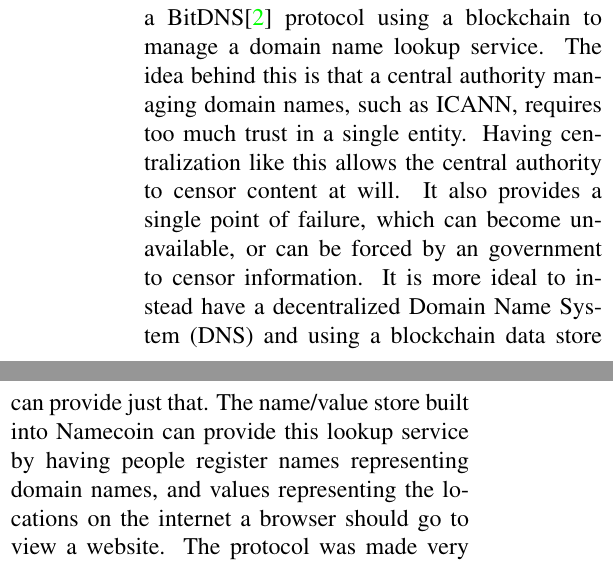
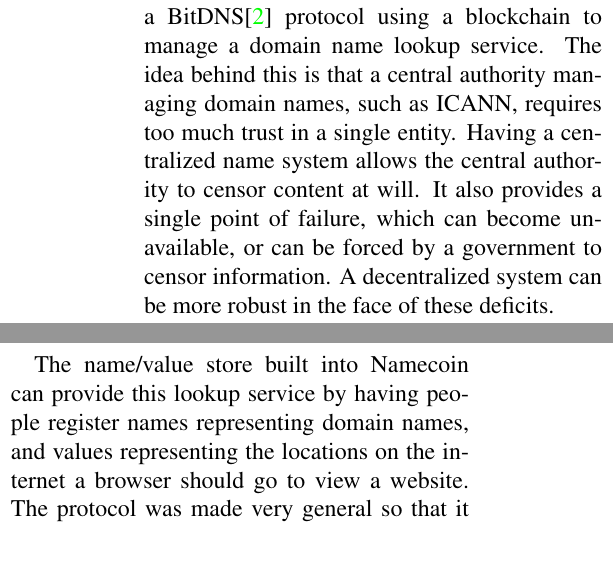
Before and after one commit to citp/namecoin-analysis, a LaTeX paper (paper/paper-namecoin.tex, which reads paper/intro.tex): two parts of the columns of page 1 of 11, joined at a grey line, cut so that both start at the same text. Compiled offline with pdfLaTeX.

Commit message:
Minor changes to intro.

```diff
--- a/paper/intro.tex
+++ b/paper/intro.tex
@@ -5,7 +5,8 @@
 
 Namecoin is an alternative cryptocurrency modeled after Bitcoin\cite{nakamoto2008bitcoin}. Furthermore, it is the first altcoin in the sense that it was the first to create its own blockchain, separate from Bitcoin's. Namecoin shares many similarities with Bitcoin, including the same method for proof of work, the same coin cap, the same block creation time, and all of the same transaction operations. The additional feature of Namecoin is that it has built-in support for posting and updating name/value pairs (same as the more traditional key/value store) to its blockchain. A key in Namecoin is generally referred to as a ``name''. The values associated with names can be updated by their owners and ownership of names can be transferred between users. The name/value store is a general data structure which can be used to implement a diverse array of systems.
 
-Namecoin came to be after discussions about a BitDNS\cite{bitdns} protocol using a blockchain to manage a domain name lookup service. The idea behind this is that a central authority managing domain names, such as ICANN, requires too much trust in a single entity. Having centralization like this allows the central authority to censor content at will. It also provides a single point of failure, which can become unavailable, or can be forced by an government to censor information. It is more ideal to instead have a decentralized Domain Name System (DNS) and using a blockchain data store can provide just that.
+Namecoin came to be after discussions about a BitDNS\cite{bitdns} protocol using a blockchain to manage a domain name lookup service. The idea behind this is that a central authority managing domain names, such as ICANN, requires too much trust in a single entity. Having a centralized name system allows the central authority to censor content at will. It also provides a single point of failure, which can become unavailable, or can be forced by a government to censor information. A decentralized system can be more robust in the face of these deficits.
+
 The name/value store built into Namecoin can provide this lookup service by having people register names representing domain names, and values representing the locations on the internet a browser should go to view a website. The protocol was made very general so that it could also be useful for any system in which a name/value data store is necessary. In order to support multiple uses at the same time, the Namecoin names are broken up into different namespaces. When registering a name, an individual will identify the namespace and the desired name, separated by a slash. The namespace used for DNS is denominated by d/<name>. Since the genesis of Namcoin it has been used for a variety of services other than just DNS. In particular, the online identity system OneName utilizes the Namecoin name/value store in the namespace u/<name>. Namecoin adds this data store by offering three additional script operations to the Bitcoin scripting language: NAME\_NEW, NAME\_FIRSTUPDATE and NAME\_UPDATE. Registering a name is covered in depth in the registration protocol section.
 
 The reason  why a blockchain makes such a good decentralized data storage system is that everyone who uses the system will have the same blockchain (and hence the same data) stored on their machine. The reason why everyone has the same blockchain returns us to Bitcoin and the concept of proof-of-work. Essentially everyone agrees on the blockchain that is the longest (that has the most proof-of-work). The proof-of-work is what makes it computationally infeasible for an adversary to trick someone into believing a false blockchain. The value and stability of the system are directly related to the amount of proof-of-work involved in the calculations of the blocks because this work is what keeps the data distributed and secure. For both Bitcoin and Namecoin, the proof-of-work is shown by calculating the hash of a new block and a random nonce over and over until the calculated hash has a certain number of leading zeros. The number of leading zeros required by the hash is referred to as the difficulty threshold.
```
